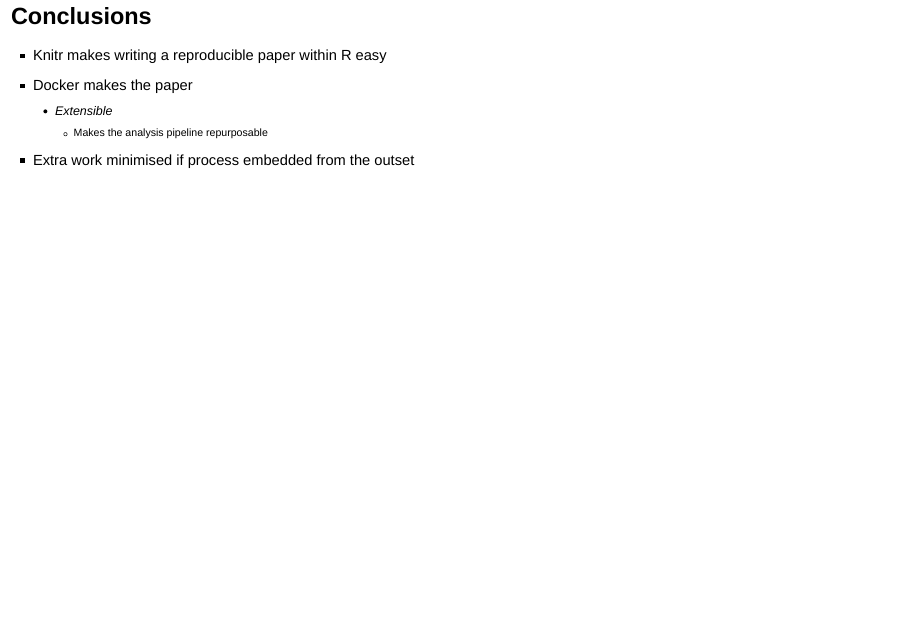
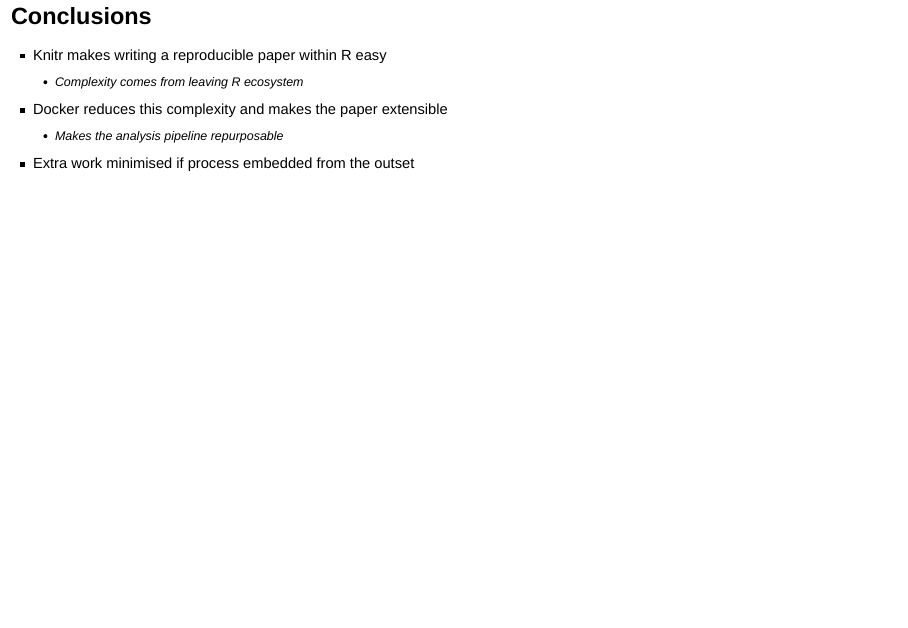
Before and after one commit to IDInteraction/dockerworkshop, an R Markdown document (DockerWorkshop.Rmd): page 32 of 33. Rendered offline with R 4.5, knitr and Pandoc, with nearby package versions; drawn as Slidy slides in place of the format the file asks for.

Commit message:
Update conclusions slide

```diff
--- a/DockerWorkshop.Rmd
+++ b/DockerWorkshop.Rmd
@@ -221,8 +221,8 @@ Challenges are minimised if you research reproducibly from the start - all you n
 ## Conclusions
 
 - Knitr makes writing a reproducible paper within R easy
-- Docker makes the paper
-  * Extensible
+  	* Complexity comes from leaving R ecosystem
+- Docker reduces this complexity and makes the paper extensible
 	* Makes the analysis pipeline repurposable
 - Extra work minimised if process embedded from the outset
 
```
